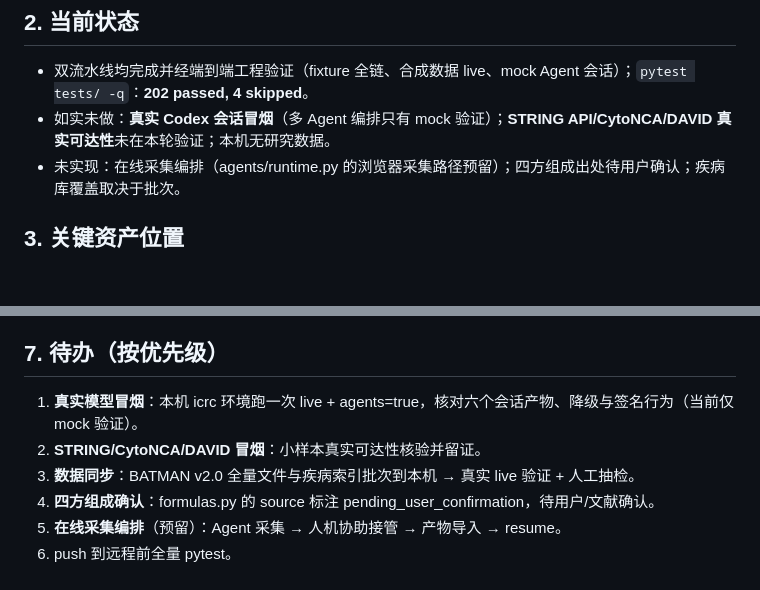
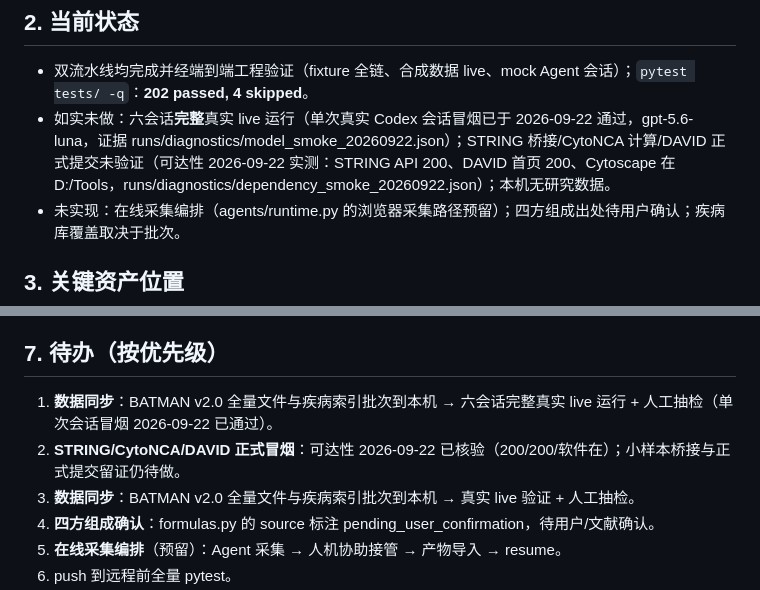
Before and after one commit to HappyLifeToCode/PharmacologyMultiAgent, a Markdown page: docs/HANDOVER.md, 2 parts joined by grey strips. GitHub-like rendering; blank space fills up the shorter version.

Commit message:
docs: 修正HANDOVER/PROJECT_STATUS中已过时的缺口表述（单次会话冒烟与依赖可达性已于2026-09-22完成）

```diff
--- a/docs/HANDOVER.md
+++ b/docs/HANDOVER.md
@@ -12,7 +12,7 @@
 ## 2. 当前状态
 
 - 双流水线均完成并经端到端工程验证（fixture 全链、合成数据 live、mock Agent 会话）；`pytest tests/ -q`：**202 passed, 4 skipped**。
-- 如实未做：**真实 Codex 会话冒烟**（多 Agent 编排只有 mock 验证）；**STRING API/CytoNCA/DAVID 真实可达性**未在本轮验证；本机无研究数据。
+- 如实未做：六会话**完整**真实 live 运行（单次真实 Codex 会话冒烟已于 2026-09-22 通过，gpt-5.6-luna，证据 runs/diagnostics/model_smoke_20260922.json）；STRING 桥接/CytoNCA 计算/DAVID 正式提交未验证（可达性 2026-09-22 实测：STRING API 200、DAVID 首页 200、Cytoscape 在 D:/Tools，runs/diagnostics/dependency_smoke_20260922.json）；本机无研究数据。
 - 未实现：在线采集编排（agents/runtime.py 的浏览器采集路径预留）；四方组成出处待用户确认；疾病库覆盖取决于批次。
 
 ## 3. 关键资产位置
@@ -78,8 +78,8 @@
 
 ## 7. 待办（按优先级）
 
-1. **真实模型冒烟**：本机 icrc 环境跑一次 live + agents=true，核对六个会话产物、降级与签名行为（当前仅 mock 验证）。
-2. **STRING/CytoNCA/DAVID 冒烟**：小样本真实可达性核验并留证。
+1. **数据同步**：BATMAN v2.0 全量文件与疾病索引批次到本机 → 六会话完整真实 live 运行 + 人工抽检（单次会话冒烟 2026-09-22 已通过）。
+2. **STRING/CytoNCA/DAVID 正式冒烟**：可达性 2026-09-22 已核验（200/200/软件在）；小样本桥接与正式提交留证仍待做。
 3. **数据同步**：BATMAN v2.0 全量文件与疾病索引批次到本机 → 真实 live 验证 + 人工抽检。
 4. **四方组成确认**：formulas.py 的 source 标注 pending_user_confirmation，待用户/文献确认。
 5. **在线采集编排**（预留）：Agent 采集 → 人机协助接管 → 产物导入 → resume。
```
Also changed, not shown: docs/PROJECT_STATUS.md (+1 -1 lines).
